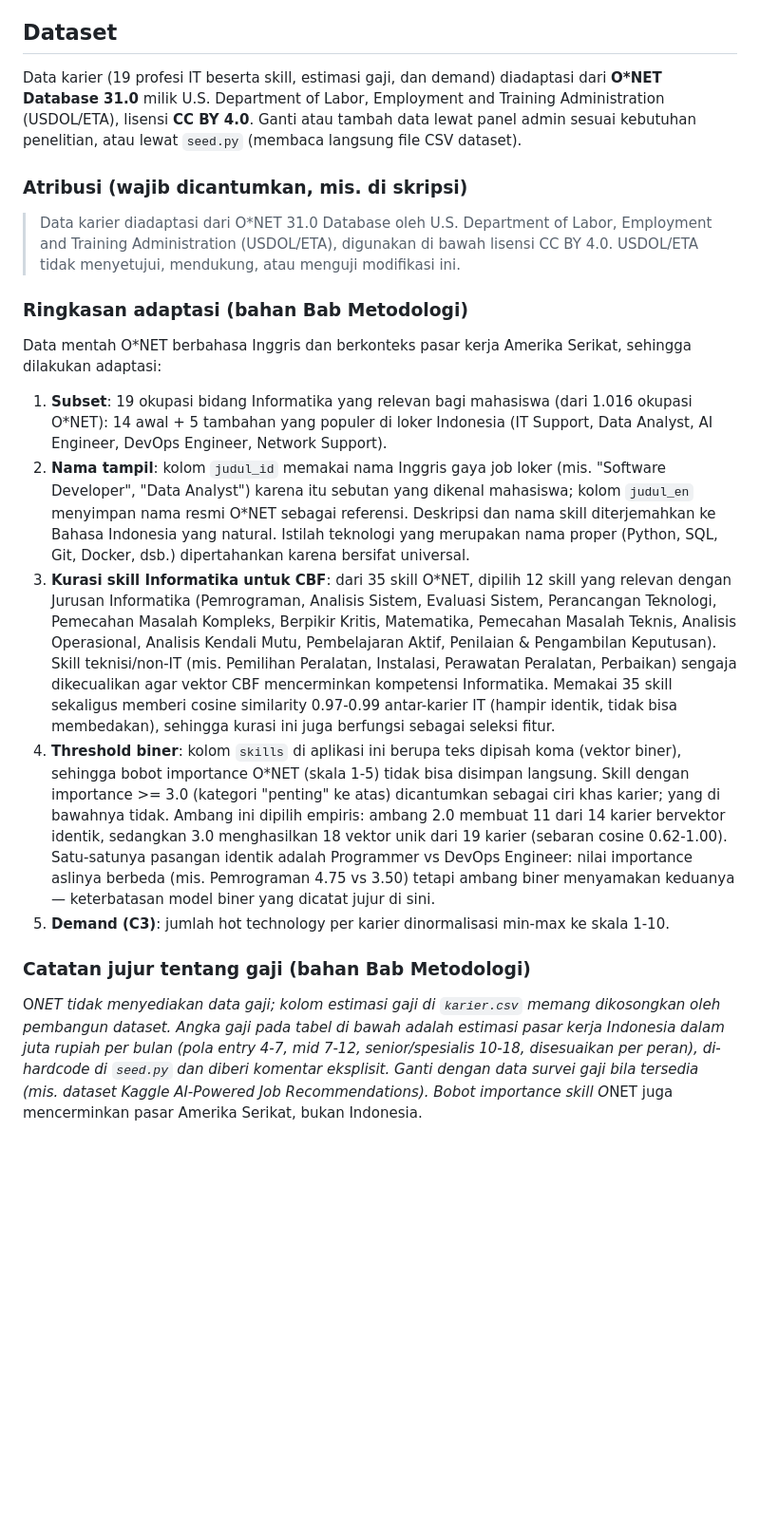
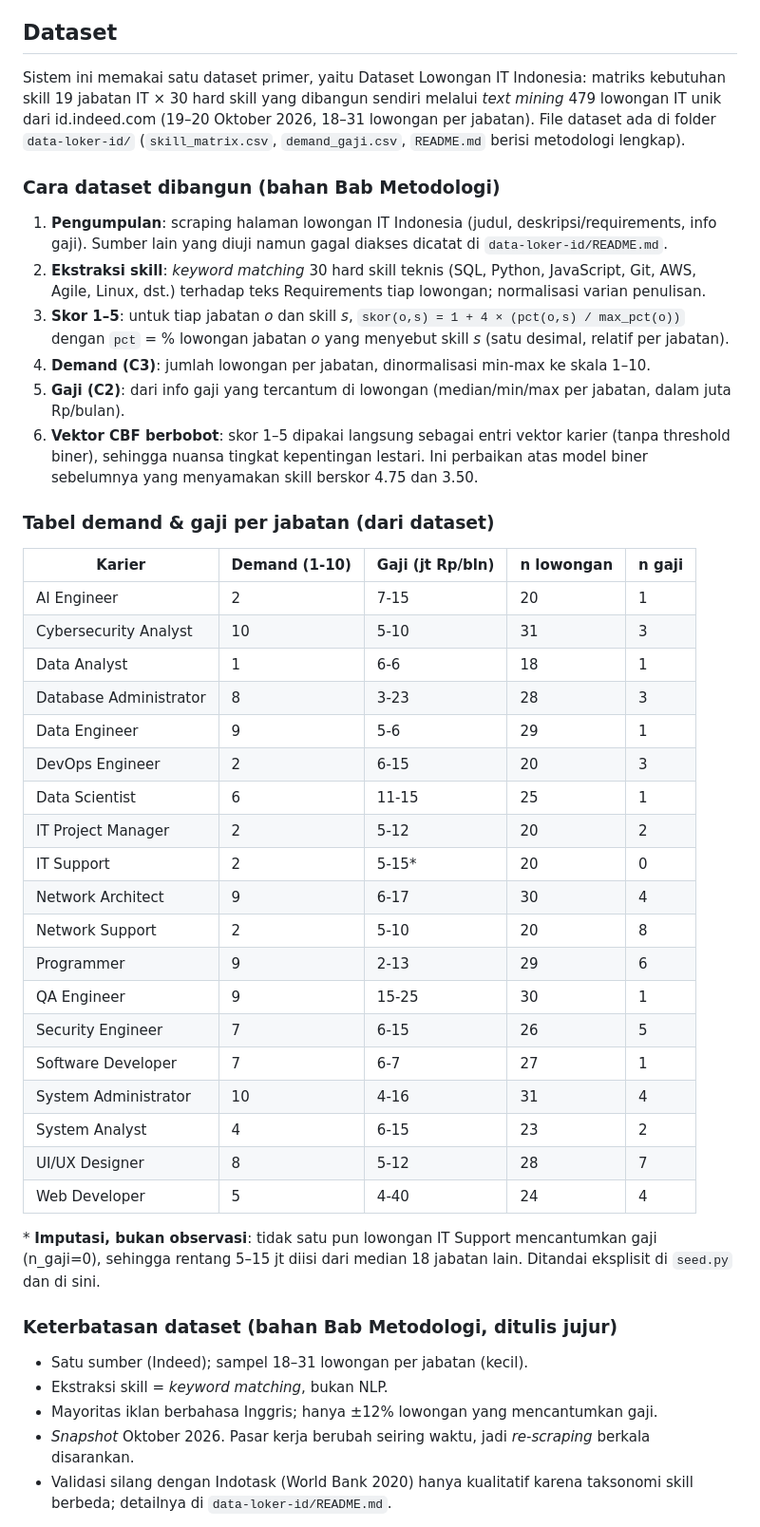
Before and after one commit to yfujust-collab/spk-rekomendasi-karier, a Markdown page: README.md, the part around one of its changes. Shown at 95% size. GitHub-like rendering; blank space fills up the shorter version.

Commit message:
docs!: section Dataset ditulis ulang untuk dataset Indonesia

```diff
--- a/README.md
+++ b/README.md
@@ -67,23 +67,48 @@ Diagram use case, flowchart, activity, sequence, class, DFD, dan ERD tersedia se
 
 ## Dataset
 
-Data karier (19 profesi IT beserta skill, estimasi gaji, dan demand) diadaptasi dari **O*NET Database 31.0** milik U.S. Department of Labor, Employment and Training Administration (USDOL/ETA), lisensi **CC BY 4.0**. Ganti atau tambah data lewat panel admin sesuai kebutuhan penelitian, atau lewat `seed.py` (membaca langsung file CSV dataset).
+Sistem ini memakai satu dataset primer, yaitu Dataset Lowongan IT Indonesia: matriks kebutuhan skill 19 jabatan IT × 30 hard skill yang dibangun sendiri melalui *text mining* 479 lowongan IT unik dari id.indeed.com (19–20 Oktober 2026, 18–31 lowongan per jabatan). File dataset ada di folder `data-loker-id/` (`skill_matrix.csv`, `demand_gaji.csv`, `README.md` berisi metodologi lengkap).
 
-### Atribusi (wajib dicantumkan, mis. di skripsi)
+### Cara dataset dibangun (bahan Bab Metodologi)
 
-> Data karier diadaptasi dari O*NET 31.0 Database oleh U.S. Department of Labor, Employment and Training Administration (USDOL/ETA), digunakan di bawah lisensi CC BY 4.0. USDOL/ETA tidak menyetujui, mendukung, atau menguji modifikasi ini.
+1. **Pengumpulan**: scraping halaman lowongan IT Indonesia (judul, deskripsi/requirements, info gaji). Sumber lain yang diuji namun gagal diakses dicatat di `data-loker-id/README.md`.
+2. **Ekstraksi skill**: *keyword matching* 30 hard skill teknis (SQL, Python, JavaScript, Git, AWS, Agile, Linux, dst.) terhadap teks Requirements tiap lowongan; normalisasi varian penulisan.
+3. **Skor 1–5**: untuk tiap jabatan *o* dan skill *s*, `skor(o,s) = 1 + 4 × (pct(o,s) / max_pct(o))` dengan `pct` = % lowongan jabatan *o* yang menyebut skill *s* (satu desimal, relatif per jabatan).
+4. **Demand (C3)**: jumlah lowongan per jabatan, dinormalisasi min-max ke skala 1–10.
+5. **Gaji (C2)**: dari info gaji yang tercantum di lowongan (median/min/max per jabatan, dalam juta Rp/bulan).
+6. **Vektor CBF berbobot**: skor 1–5 dipakai langsung sebagai entri vektor karier (tanpa threshold biner), sehingga nuansa tingkat kepentingan lestari. Ini perbaikan atas model biner sebelumnya yang menyamakan skill berskor 4.75 dan 3.50.
 
-### Ringkasan adaptasi (bahan Bab Metodologi)
+### Tabel demand & gaji per jabatan (dari dataset)
 
-Data mentah O*NET berbahasa Inggris dan berkonteks pasar kerja Amerika Serikat, sehingga dilakukan adaptasi:
+| Karier | Demand (1-10) | Gaji (jt Rp/bln) | n lowongan | n gaji |
+|--------|---------------|------------------|------------|--------|
+| AI Engineer | 2 | 7-15 | 20 | 1 |
+| Cybersecurity Analyst | 10 | 5-10 | 31 | 3 |
+| Data Analyst | 1 | 6-6 | 18 | 1 |
+| Database Administrator | 8 | 3-23 | 28 | 3 |
+| Data Engineer | 9 | 5-6 | 29 | 1 |
+| DevOps Engineer | 2 | 6-15 | 20 | 3 |
+| Data Scientist | 6 | 11-15 | 25 | 1 |
+| IT Project Manager | 2 | 5-12 | 20 | 2 |
+| IT Support | 2 | 5-15* | 20 | 0 |
+| Network Architect | 9 | 6-17 | 30 | 4 |
+| Network Support | 2 | 5-10 | 20 | 8 |
+| Programmer | 9 | 2-13 | 29 | 6 |
+| QA Engineer | 9 | 15-25 | 30 | 1 |
+| Security Engineer | 7 | 6-15 | 26 | 5 |
+| Software Developer | 7 | 6-7 | 27 | 1 |
+| System Administrator | 10 | 4-16 | 31 | 4 |
+| System Analyst | 4 | 6-15 | 23 | 2 |
+| UI/UX Designer | 8 | 5-12 | 28 | 7 |
+| Web Developer | 5 | 4-40 | 24 | 4 |
 
-1. **Subset**: 19 okupasi bidang Informatika yang relevan bagi mahasiswa (dari 1.016 okupasi O*NET): 14 awal + 5 tambahan yang populer di loker Indonesia (IT Support, Data Analyst, AI Engineer, DevOps Engineer, Network Support).
-2. **Nama tampil**: kolom `judul_id` memakai nama Inggris gaya job loker (mis. "Software Developer", "Data Analyst") karena itu sebutan yang dikenal mahasiswa; kolom `judul_en` menyimpan nama resmi O*NET sebagai referensi. Deskripsi dan nama skill diterjemahkan ke Bahasa Indonesia yang natural. Istilah teknologi yang merupakan nama proper (Python, SQL, Git, Docker, dsb.) dipertahankan karena bersifat universal.
-3. **Kurasi skill Informatika untuk CBF**: dari 35 skill O*NET, dipilih 12 skill yang relevan dengan Jurusan Informatika (Pemrograman, Analisis Sistem, Evaluasi Sistem, Perancangan Teknologi, Pemecahan Masalah Kompleks, Berpikir Kritis, Matematika, Pemecahan Masalah Teknis, Analisis Operasional, Analisis Kendali Mutu, Pembelajaran Aktif, Penilaian & Pengambilan Keputusan). Skill teknisi/non-IT (mis. Pemilihan Peralatan, Instalasi, Perawatan Peralatan, Perbaikan) sengaja dikecualikan agar vektor CBF mencerminkan kompetensi Informatika. Memakai 35 skill sekaligus memberi cosine similarity 0.97-0.99 antar-karier IT (hampir identik, tidak bisa membedakan), sehingga kurasi ini juga berfungsi sebagai seleksi fitur.
-4. **Threshold biner**: kolom `skills` di aplikasi ini berupa teks dipisah koma (vektor biner), sehingga bobot importance O*NET (skala 1-5) tidak bisa disimpan langsung. Skill dengan importance >= 3.0 (kategori "penting" ke atas) dicantumkan sebagai ciri khas karier; yang di bawahnya tidak. Ambang ini dipilih empiris: ambang 2.0 membuat 11 dari 14 karier bervektor identik, sedangkan 3.0 menghasilkan 18 vektor unik dari 19 karier (sebaran cosine 0.62-1.00). Satu-satunya pasangan identik adalah Programmer vs DevOps Engineer: nilai importance aslinya berbeda (mis. Pemrograman 4.75 vs 3.50) tetapi ambang biner menyamakan keduanya — keterbatasan model biner yang dicatat jujur di sini.
-5. **Demand (C3)**: jumlah hot technology per karier dinormalisasi min-max ke skala 1-10.
+\* **Imputasi, bukan observasi**: tidak satu pun lowongan IT Support mencantumkan gaji (n_gaji=0), sehingga rentang 5–15 jt diisi dari median 18 jabatan lain. Ditandai eksplisit di `seed.py` dan di sini.
 
-### Catatan jujur tentang gaji (bahan Bab Metodologi)
+### Keterbatasan dataset (bahan Bab Metodologi, ditulis jujur)
 
-O*NET tidak menyediakan data gaji; kolom estimasi gaji di `karier.csv` memang dikosongkan oleh pembangun dataset. Angka gaji pada tabel di bawah adalah estimasi pasar kerja Indonesia dalam juta rupiah per bulan (pola entry 4-7, mid 7-12, senior/spesialis 10-18, disesuaikan per peran), di-hardcode di `seed.py` dan diberi komentar eksplisit. Ganti dengan data survei gaji bila tersedia (mis. dataset Kaggle *AI-Powered Job Recommendations*). Bobot importance skill O*NET juga mencerminkan pasar Amerika Serikat, bukan Indonesia.
+- Satu sumber (Indeed); sampel 18–31 lowongan per jabatan (kecil).
+- Ekstraksi skill = *keyword matching*, bukan NLP.
+- Mayoritas iklan berbahasa Inggris; hanya ±12% lowongan yang mencantumkan gaji.
+- *Snapshot* Oktober 2026. Pasar kerja berubah seiring waktu, jadi *re-scraping* berkala disarankan.
+- Validasi silang dengan Indotask (World Bank 2020) hanya kualitatif karena taksonomi skill berbeda; detailnya di `data-loker-id/README.md`.
 
```
Also changed, not shown: other parts of README.md (+1 -23 lines).
